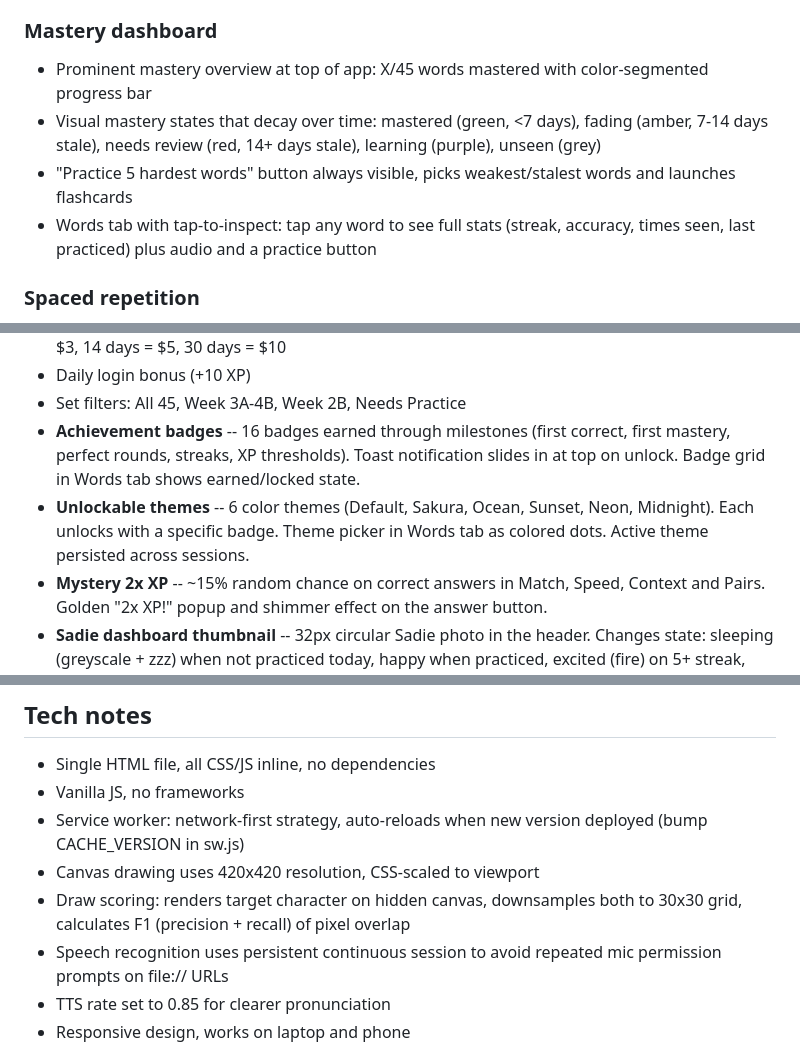
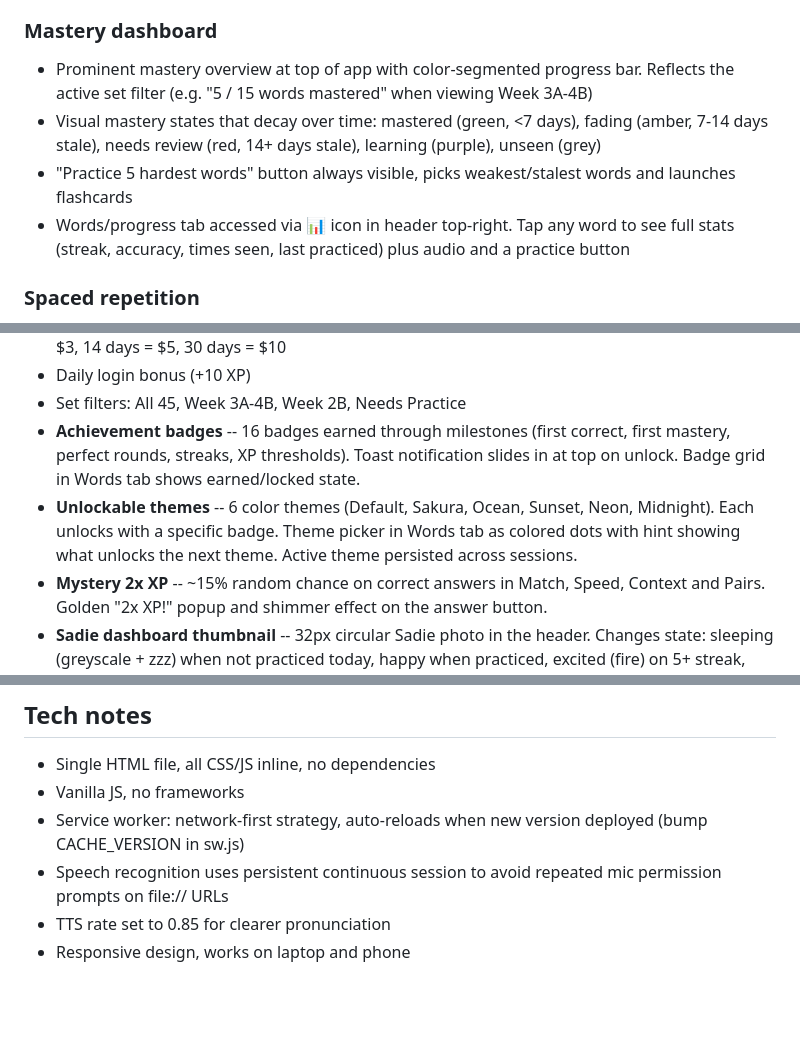
Before and after one commit to suburban-sungod/lucy-vocab, a Markdown page: README.md, 3 parts joined by grey strips. Rendered like a GitHub page; blank space fills up the shorter version.

Commit message:
Update README for filtered mastery, stats icon, theme hints
Co-Authored-By: Claude Opus 4.6 <noreply@anthropic.com>

```diff
--- a/README.md
+++ b/README.md
@@ -43,10 +43,10 @@ Each word has: characters, pinyin, English meaning.
 - **Speech recognition** -- `webkitSpeechRecognition` in continuous mode (one-time mic permission). Mic button on flashcard back. Compares recognized text against expected characters. Best in Chrome.
 
 ### Mastery dashboard
-- Prominent mastery overview at top of app: X/45 words mastered with color-segmented progress bar
+- Prominent mastery overview at top of app with color-segmented progress bar. Reflects the active set filter (e.g. "5 / 15 words mastered" when viewing Week 3A-4B)
 - Visual mastery states that decay over time: mastered (green, <7 days), fading (amber, 7-14 days stale), needs review (red, 14+ days stale), learning (purple), unseen (grey)
 - "Practice 5 hardest words" button always visible, picks weakest/stalest words and launches flashcards
-- Words tab with tap-to-inspect: tap any word to see full stats (streak, accuracy, times seen, last practiced) plus audio and a practice button
+- Words/progress tab accessed via 📊 icon in header top-right. Tap any word to see full stats (streak, accuracy, times seen, last practiced) plus audio and a practice button
 
 ### Spaced repetition
 Words are weighted by: days since last correct answer, wrong ratio, mastery staleness. Unseen words get highest priority. Mastered words resurface after 3-7 days to prevent forgetting. Applied to flashcard deck building, match and speed question selection.
@@ -63,7 +63,7 @@ Words are weighted by: days since last correct answer, wrong ratio, mastery stal
 - Daily login bonus (+10 XP)
 - Set filters: All 45, Week 3A-4B, Week 2B, Needs Practice
 - **Achievement badges** -- 16 badges earned through milestones (first correct, first mastery, perfect rounds, streaks, XP thresholds). Toast notification slides in at top on unlock. Badge grid in Words tab shows earned/locked state.
-- **Unlockable themes** -- 6 color themes (Default, Sakura, Ocean, Sunset, Neon, Midnight). Each unlocks with a specific badge. Theme picker in Words tab as colored dots. Active theme persisted across sessions.
+- **Unlockable themes** -- 6 color themes (Default, Sakura, Ocean, Sunset, Neon, Midnight). Each unlocks with a specific badge. Theme picker in Words tab as colored dots with hint showing what unlocks the next theme. Active theme persisted across sessions.
 - **Mystery 2x XP** -- ~15% random chance on correct answers in Match, Speed, Context and Pairs. Golden "2x XP!" popup and shimmer effect on the answer button.
 - **Sadie dashboard thumbnail** -- 32px circular Sadie photo in the header. Changes state: sleeping (greyscale + zzz) when not practiced today, happy when practiced, excited (fire) on 5+ streak, proud (star) for 30s after a perfect round.
 
@@ -87,8 +87,6 @@ Words are weighted by: days since last correct answer, wrong ratio, mastery stal
 - Single HTML file, all CSS/JS inline, no dependencies
 - Vanilla JS, no frameworks
 - Service worker: network-first strategy, auto-reloads when new version deployed (bump CACHE_VERSION in sw.js)
-- Canvas drawing uses 420x420 resolution, CSS-scaled to viewport
-- Draw scoring: renders target character on hidden canvas, downsamples both to 30x30 grid, calculates F1 (precision + recall) of pixel overlap
 - Speech recognition uses persistent continuous session to avoid repeated mic permission prompts on file:// URLs
 - TTS rate set to 0.85 for clearer pronunciation
 - Responsive design, works on laptop and phone
```
